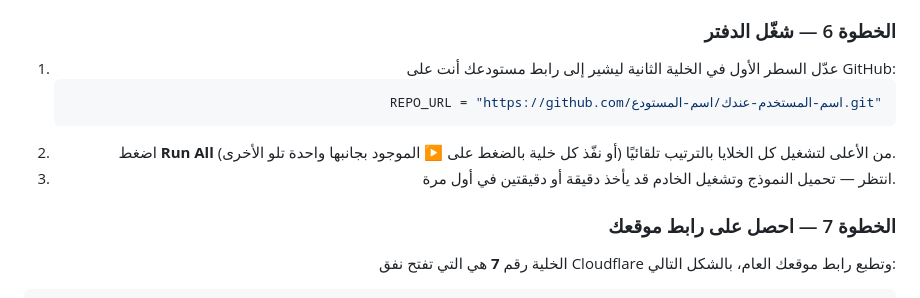
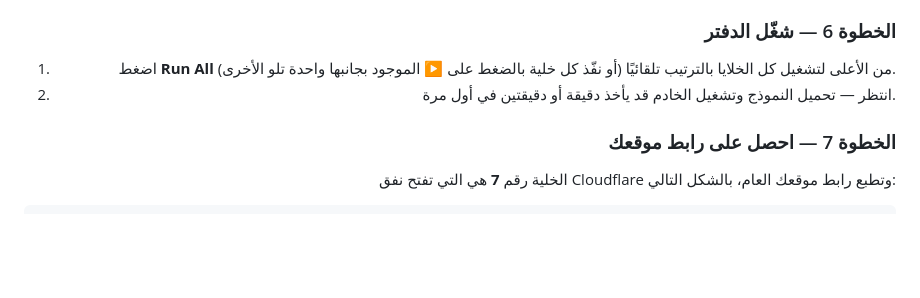
Before and after one commit to hessenali383/SADA, a Markdown page: README.md, the part around the change. Rendered like a GitHub page; blank space fills up the shorter version.

````diff
--- a/README.md
+++ b/README.md
@@ -74,12 +74,8 @@
 
 ### الخطوة 6 — شغّل الدفتر
 
-1. عدّل السطر الأول في الخلية الثانية ليشير إلى رابط مستودعك أنت على GitHub:
-   ```python
-   REPO_URL = "https://github.com/اسم-المستخدم-عندك/اسم-المستودع.git"
-   ```
-2. اضغط **Run All** من الأعلى لتشغيل كل الخلايا بالترتيب تلقائيًا (أو نفّذ كل خلية بالضغط على ▶ الموجود بجانبها واحدة تلو الأخرى).
-3. انتظر — تحميل النموذج وتشغيل الخادم قد يأخذ دقيقة أو دقيقتين في أول مرة.
+1. اضغط **Run All** من الأعلى لتشغيل كل الخلايا بالترتيب تلقائيًا (أو نفّذ كل خلية بالضغط على ▶ الموجود بجانبها واحدة تلو الأخرى).
+2. انتظر — تحميل النموذج وتشغيل الخادم قد يأخذ دقيقة أو دقيقتين في أول مرة.
 
 ### الخطوة 7 — احصل على رابط موقعك
 
````
